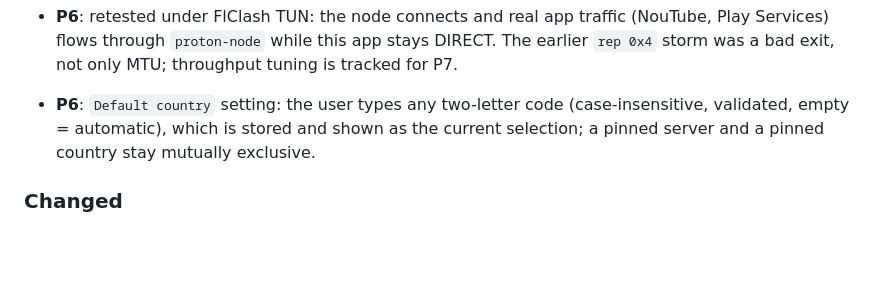
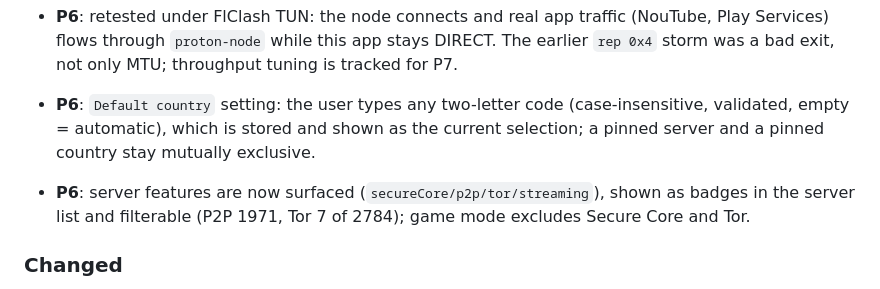
Before and after one commit to Leggerezza/android-proton, a Markdown page: CHANGELOG.md, the part around the change. Rendered like a GitHub page; blank space fills up the shorter version.

```diff
--- a/CHANGELOG.md
+++ b/CHANGELOG.md
@@ -131,6 +131,9 @@ Format: [Keep a Changelog](https://keepachangelog.com/), generated with git-clif
   validated, empty = automatic), which is stored and shown as the current selection; a pinned
   server and a pinned country stay mutually exclusive.
 
+- **P6**: server features are now surfaced (`secureCore/p2p/tor/streaming`), shown as badges in
+  the server list and filterable (P2P 1971, Tor 7 of 2784); game mode excludes Secure Core and Tor.
+
 ### Changed
 
 - CI: JDK 25 + Go 1.27.4, ktlint/Android Lint gate, release-APK path fixed for
```
Also changed, not shown: docs/TEST-EVIDENCE.md (+20 -0 lines), docs/evidence/p6-features-p2p.png (added), docs/evidence/p6-features-tor.png (added), 3 other files.
